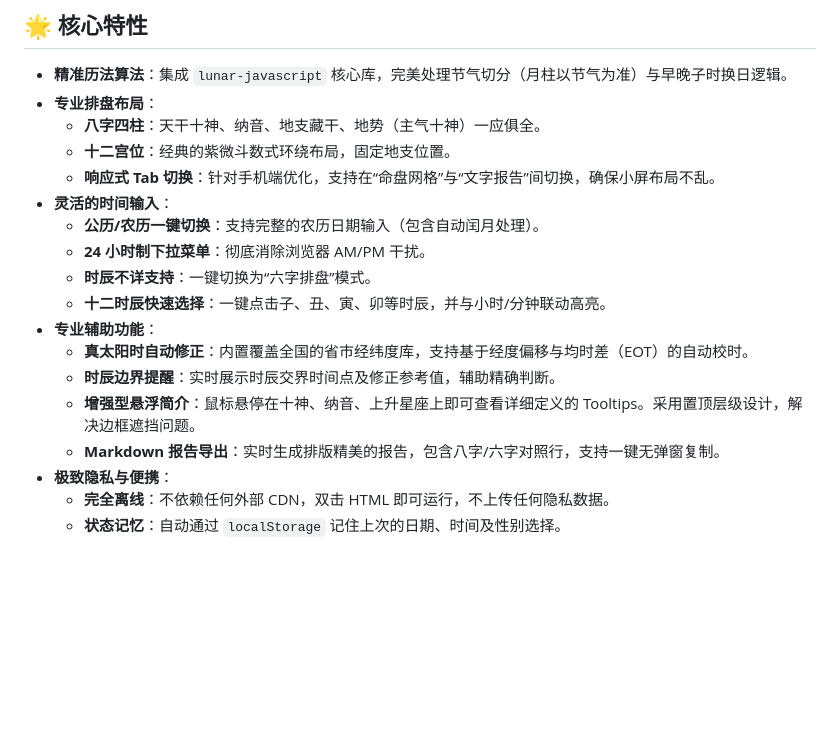
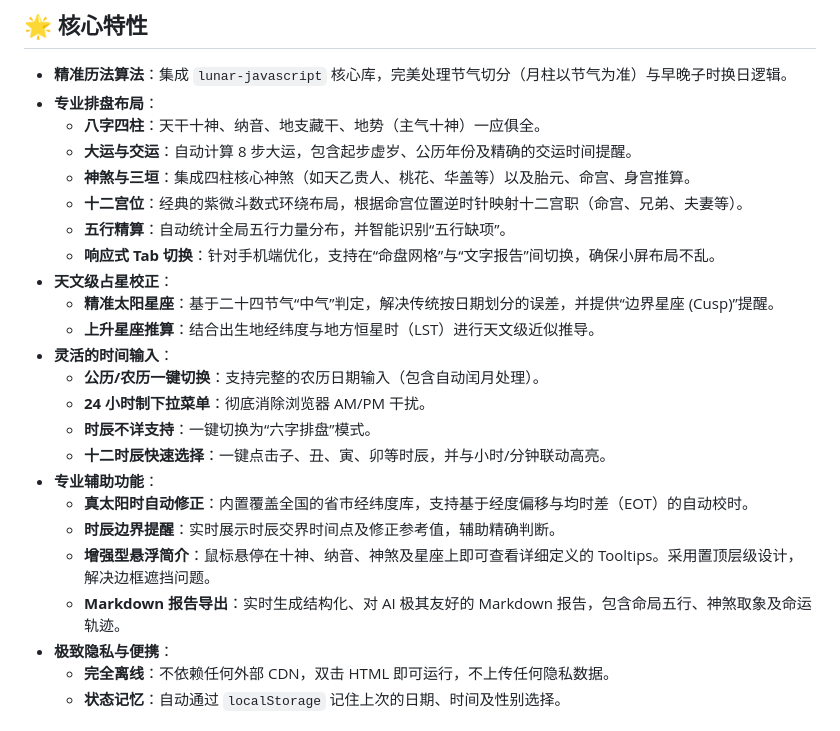
Before and after one commit to Wuvist/calstar, a Markdown page: README.md, the part around the change. GitHub-like rendering; blank space fills up the shorter version.

```diff
--- a/README.md
+++ b/README.md
@@ -7,8 +7,14 @@
 - **精准历法算法**：集成 `lunar-javascript` 核心库，完美处理节气切分（月柱以节气为准）与早晚子时换日逻辑。
 - **专业排盘布局**：
     - **八字四柱**：天干十神、纳音、地支藏干、地势（主气十神）一应俱全。
-    - **十二宫位**：经典的紫微斗数式环绕布局，固定地支位置。
+    - **大运与交运**：自动计算 8 步大运，包含起步虚岁、公历年份及精确的交运时间提醒。
+    - **神煞与三垣**：集成四柱核心神煞（如天乙贵人、桃花、华盖等）以及胎元、命宫、身宫推算。
+    - **十二宫位**：经典的紫微斗数式环绕布局，根据命宫位置逆时针映射十二宫职（命宫、兄弟、夫妻等）。
+    - **五行精算**：自动统计全局五行力量分布，并智能识别“五行缺项”。
     - **响应式 Tab 切换**：针对手机端优化，支持在“命盘网格”与“文字报告”间切换，确保小屏布局不乱。
+- **天文级占星校正**：
+    - **精准太阳星座**：基于二十四节气“中气”判定，解决传统按日期划分的误差，并提供“边界星座 (Cusp)”提醒。
+    - **上升星座推算**：结合出生地经纬度与地方恒星时（LST）进行天文级近似推导。
 - **灵活的时间输入**：
     - **公历/农历一键切换**：支持完整的农历日期输入（包含自动闰月处理）。
     - **24 小时制下拉菜单**：彻底消除浏览器 AM/PM 干扰。
@@ -17,8 +23,8 @@
 - **专业辅助功能**：
     - **真太阳时自动修正**：内置覆盖全国的省市经纬度库，支持基于经度偏移与均时差（EOT）的自动校时。
     - **时辰边界提醒**：实时展示时辰交界时间点及修正参考值，辅助精确判断。
-    - **增强型悬浮简介**：鼠标悬停在十神、纳音、上升星座上即可查看详细定义的 Tooltips。采用置顶层级设计，解决边框遮挡问题。
-    - **Markdown 报告导出**：实时生成排版精美的报告，包含八字/六字对照行，支持一键无弹窗复制。
+    - **增强型悬浮简介**：鼠标悬停在十神、纳音、神煞及星座上即可查看详细定义的 Tooltips。采用置顶层级设计，解决边框遮挡问题。
+    - **Markdown 报告导出**：实时生成结构化、对 AI 极其友好的 Markdown 报告，包含命局五行、神煞取象及命运轨迹。
 - **极致隐私与便携**：
     - **完全离线**：不依赖任何外部 CDN，双击 HTML 即可运行，不上传任何隐私数据。
     - **状态记忆**：自动通过 `localStorage` 记住上次的日期、时间及性别选择。
```
Also changed, not shown: GEMINI.md (+9 -4 lines).
